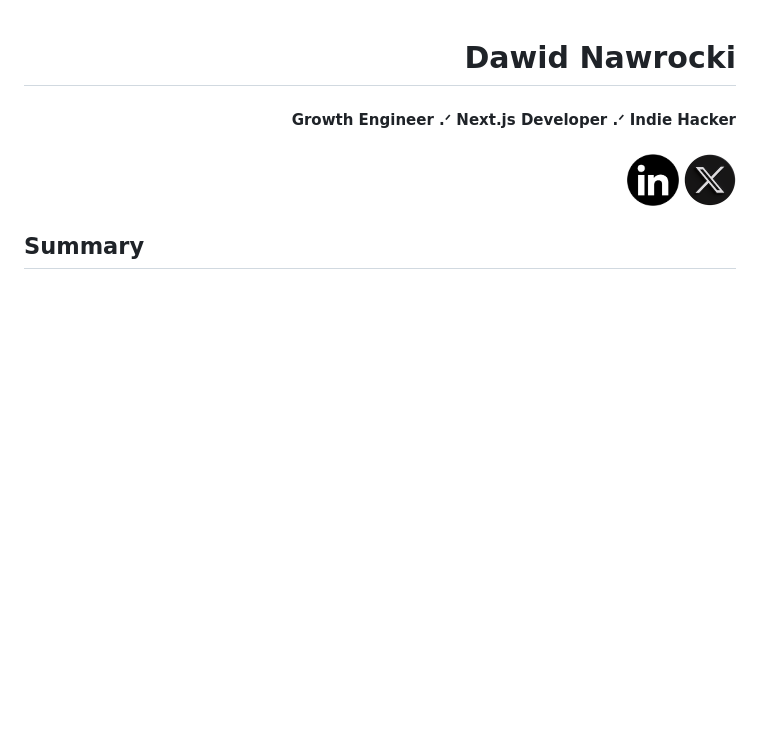
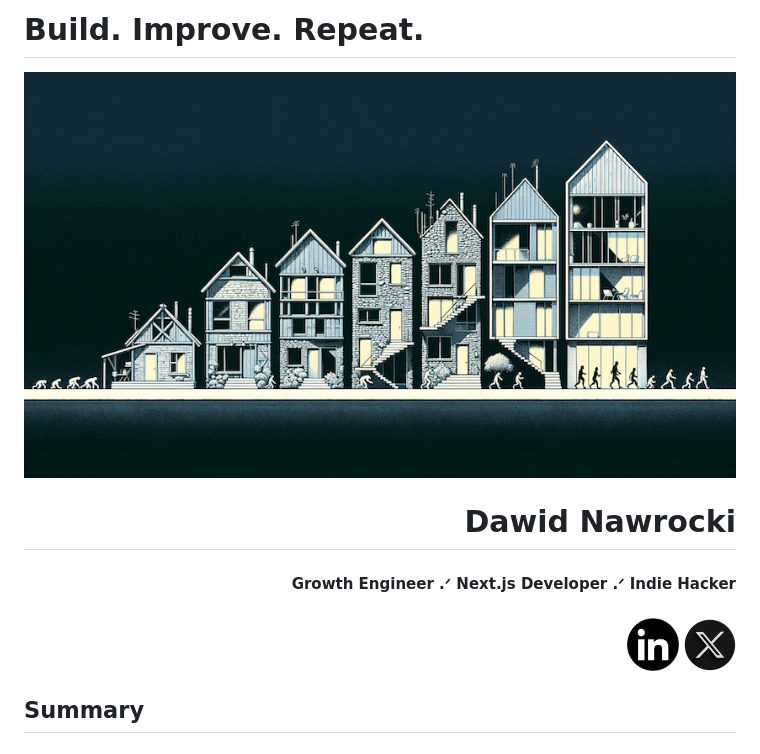
Before and after one commit to ui-d/ui-d, a Markdown page: README.md, the part around the change. Rendered like a GitHub page; pictures changed too: hero.png (added); blank space fills up the shorter version.

```diff
--- a/README.md
+++ b/README.md
@@ -1,3 +1,7 @@
+<h1>Build. Improve. Repeat.</h1>
+
+<img src="./hero.png" alt="twitter logo" />
+
 <h1 align="right">Dawid Nawrocki</h1>
 
 
```
